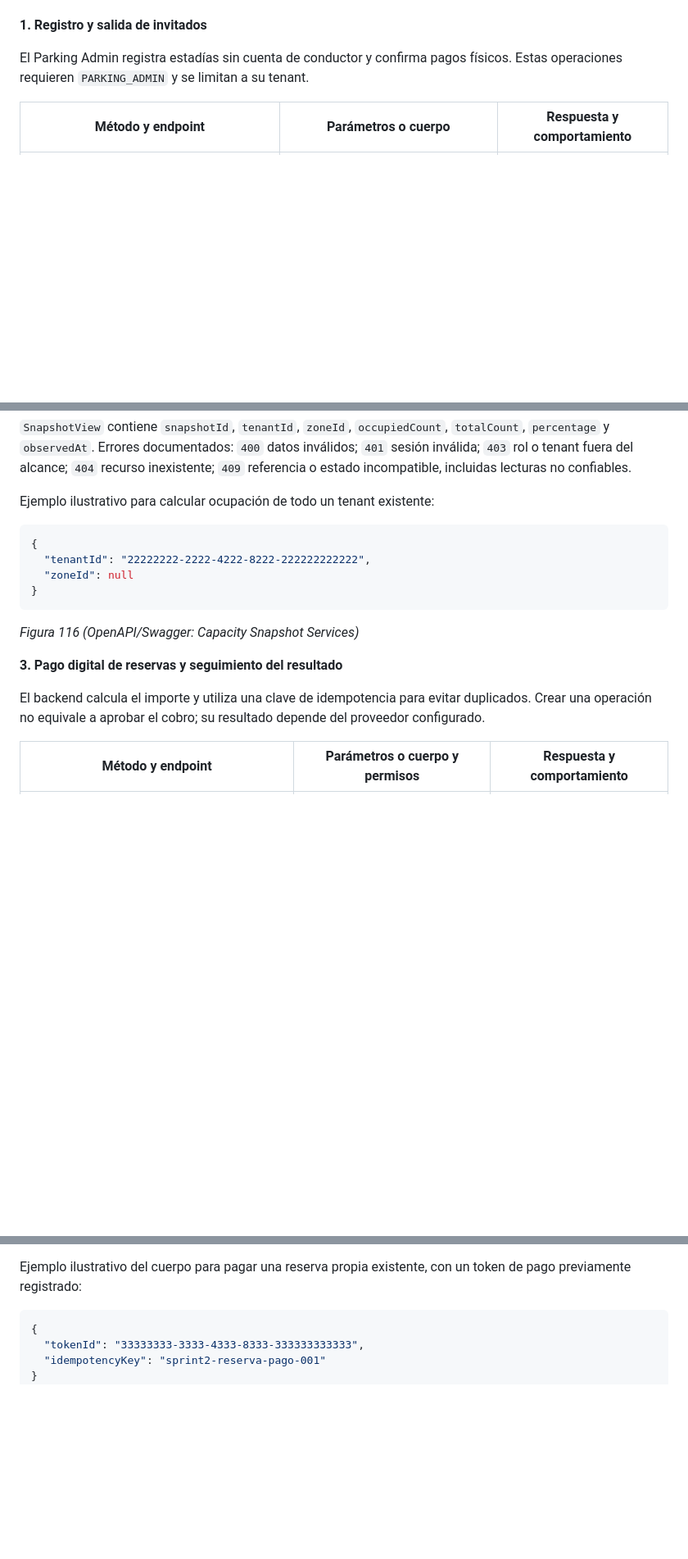
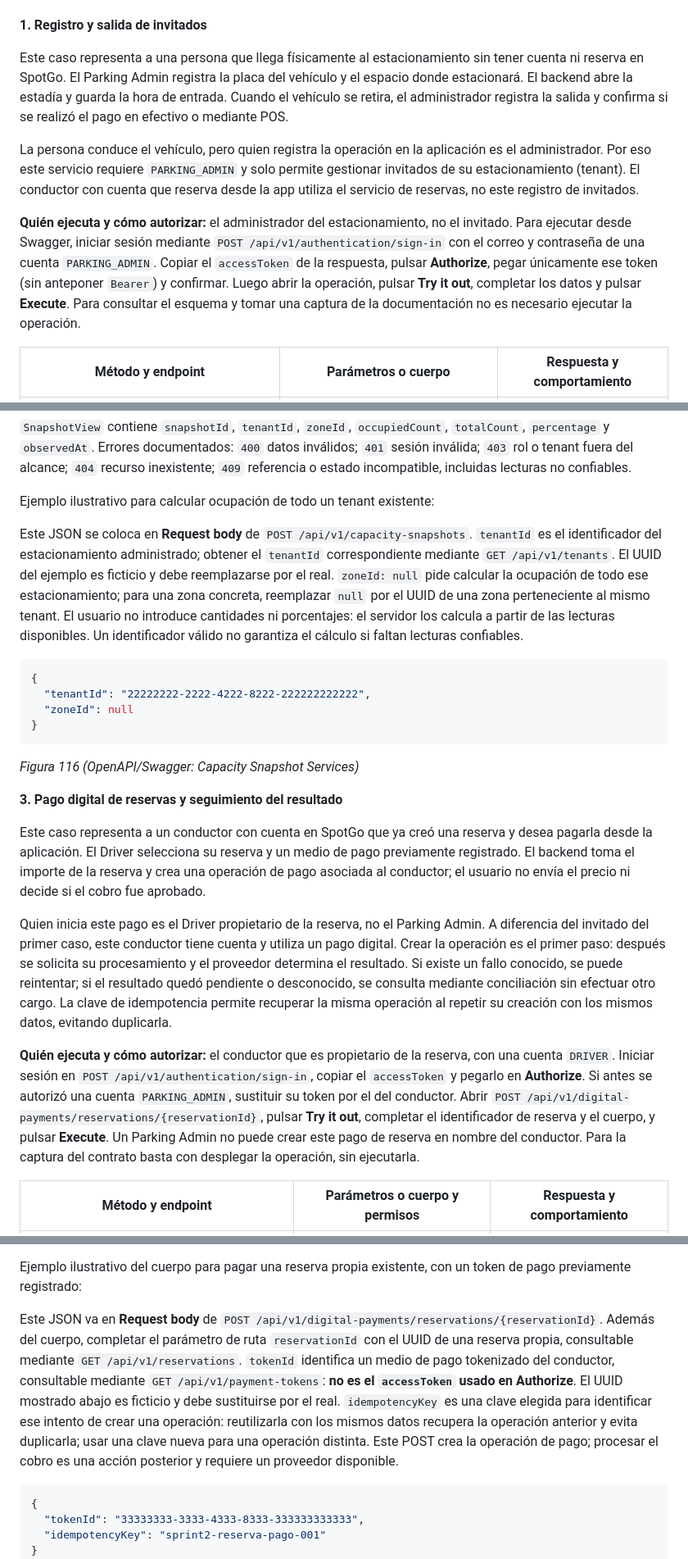
Before and after one commit to yachiqo-upc/spotgo-docs, a Markdown page: docs/42-sprint-2.md, 3 parts joined by grey strips. Shown at 82% size. GitHub-like rendering; blank space fills up the shorter version.

````diff
--- a/docs/42-sprint-2.md
+++ b/docs/42-sprint-2.md
@@ -325,7 +325,11 @@ Las operaciones protegidas requieren el token obtenido al iniciar sesión, envia
 
 **1. Registro y salida de invitados**
 
-El Parking Admin registra estadías sin cuenta de conductor y confirma pagos físicos. Estas operaciones requieren `PARKING_ADMIN` y se limitan a su tenant.
+Este caso representa a una persona que llega físicamente al estacionamiento sin tener cuenta ni reserva en SpotGo. El Parking Admin registra la placa del vehículo y el espacio donde estacionará. El backend abre la estadía y guarda la hora de entrada. Cuando el vehículo se retira, el administrador registra la salida y confirma si se realizó el pago en efectivo o mediante POS.
+
+La persona conduce el vehículo, pero quien registra la operación en la aplicación es el administrador. Por eso este servicio requiere `PARKING_ADMIN` y solo permite gestionar invitados de su estacionamiento (tenant). El conductor con cuenta que reserva desde la app utiliza el servicio de reservas, no este registro de invitados.
+
+**Quién ejecuta y cómo autorizar:** el administrador del estacionamiento, no el invitado. Para ejecutar desde Swagger, iniciar sesión mediante `POST /api/v1/authentication/sign-in` con el correo y contraseña de una cuenta `PARKING_ADMIN`. Copiar el `accessToken` de la respuesta, pulsar **Authorize**, pegar únicamente ese token (sin anteponer `Bearer`) y confirmar. Luego abrir la operación, pulsar **Try it out**, completar los datos y pulsar **Execute**. Para consultar el esquema y tomar una captura de la documentación no es necesario ejecutar la operación.
 
 | Método y endpoint | Parámetros o cuerpo | Respuesta y comportamiento |
 | --- | --- | --- |
@@ -365,6 +372,8 @@ El servicio calcula la ocupación de espacios operativos de un tenant o zona a p
 `SnapshotView` contiene `snapshotId`, `tenantId`, `zoneId`, `occupiedCount`, `totalCount`, `percentage` y `observedAt`. Errores documentados: `400` datos inválidos; `401` sesión inválida; `403` rol o tenant fuera del alcance; `404` recurso inexistente; `409` referencia o estado incompatible, incluidas lecturas no confiables.
 
 Ejemplo ilustrativo para calcular ocupación de todo un tenant existente:
+
+Este JSON se coloca en **Request body** de `POST /api/v1/capacity-snapshots`. `tenantId` es el identificador del estacionamiento administrado; obtener el `tenantId` correspondiente mediante `GET /api/v1/tenants`. El UUID del ejemplo es ficticio y debe reemplazarse por el real. `zoneId: null` pide calcular la ocupación de todo ese estacionamiento; para una zona concreta, reemplazar `null` por el UUID de una zona perteneciente al mismo tenant. El usuario no introduce cantidades ni porcentajes: el servidor los calcula a partir de las lecturas disponibles. Un identificador válido no garantiza el cálculo si faltan lecturas confiables.
 
 ```json
 {
@@ -382,7 +391,11 @@ Insertar aquí una captura de Swagger del grupo 05-monitoring, sección Capacity
 
 **3. Pago digital de reservas y seguimiento del resultado**
 
-El backend calcula el importe y utiliza una clave de idempotencia para evitar duplicados. Crear una operación no equivale a aprobar el cobro; su resultado depende del proveedor configurado.
+Este caso representa a un conductor con cuenta en SpotGo que ya creó una reserva y desea pagarla desde la aplicación. El Driver selecciona su reserva y un medio de pago previamente registrado. El backend toma el importe de la reserva y crea una operación de pago asociada al conductor; el usuario no envía el precio ni decide si el cobro fue aprobado.
+
+Quien inicia este pago es el Driver propietario de la reserva, no el Parking Admin. A diferencia del invitado del primer caso, este conductor tiene cuenta y utiliza un pago digital. Crear la operación es el primer paso: después se solicita su procesamiento y el proveedor determina el resultado. Si existe un fallo conocido, se puede reintentar; si el resultado quedó pendiente o desconocido, se consulta mediante conciliación sin efectuar otro cargo. La clave de idempotencia permite recuperar la misma operación al repetir su creación con los mismos datos, evitando duplicarla.
+
+**Quién ejecuta y cómo autorizar:** el conductor que es propietario de la reserva, con una cuenta `DRIVER`. Iniciar sesión en `POST /api/v1/authentication/sign-in`, copiar el `accessToken` y pegarlo en **Authorize**. Si antes se autorizó una cuenta `PARKING_ADMIN`, sustituir su token por el del conductor. Abrir `POST /api/v1/digital-payments/reservations/{reservationId}`, pulsar **Try it out**, completar el identificador de reserva y el cuerpo, y pulsar **Execute**. Un Parking Admin no puede crear este pago de reserva en nombre del conductor. Para la captura del contrato basta con desplegar la operación, sin ejecutarla.
 
 | Método y endpoint | Parámetros o cuerpo y permisos | Respuesta y comportamiento |
 | --- | --- | --- |
@@ -395,6 +408,8 @@ El backend calcula el importe y utiliza una clave de idempotencia para evitar du
 `PaymentView` contiene `paymentId`, `tokenId`, `profileId`, `operationType`, `amount`, `currency`, `status`, `providerOperationRef`, `idempotencyKey`, `requestHash`, `firstSeenAt`, `lastSeenAt`, `resultReference`, `createdAt` y `approvedAt`. El cliente no envía importe, estado ni fecha de aprobación. Errores documentados: `400` datos inválidos; `401` sesión inválida; `403` rol o alcance insuficiente; `404` recurso inexistente; `409` conflicto de estado o idempotencia; `503` proveedor no configurado o no disponible.
 
 Ejemplo ilustrativo del cuerpo para pagar una reserva propia existente, con un token de pago previamente registrado:
+
+Este JSON va en **Request body** de `POST /api/v1/digital-payments/reservations/{reservationId}`. Además del cuerpo, completar el parámetro de ruta `reservationId` con el UUID de una reserva propia, consultable mediante `GET /api/v1/reservations`. `tokenId` identifica un medio de pago tokenizado del conductor, consultable mediante `GET /api/v1/payment-tokens`: **no es el `accessToken` usado en Authorize**. El UUID mostrado abajo es ficticio y debe sustituirse por el real. `idempotencyKey` es una clave elegida para identificar ese intento de crear una operación: reutilizarla con los mismos datos recupera la operación anterior y evita duplicarla; usar una clave nueva para una operación distinta. Este POST crea la operación de pago; procesar el cobro es una acción posterior y requiere un proveedor disponible.
 
 ```json
 {
````
Also changed, not shown: other parts of docs/42-sprint-2.md (+8 -5 lines), assets/images/figures/115-swagger-guest-parking-sessions.png (added).
